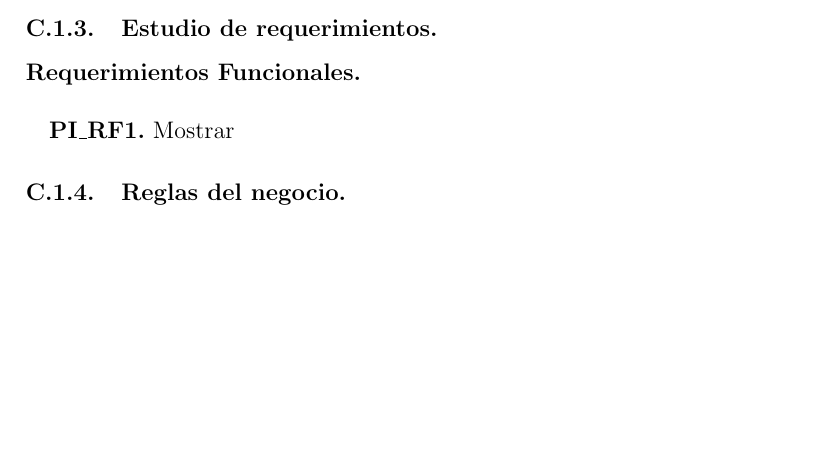
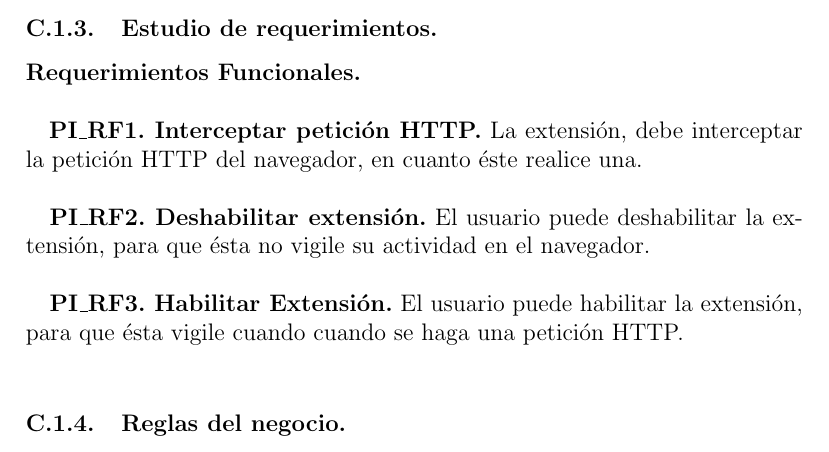
Before and after one commit to bryanblancas/TrabajoTerminal, a LaTeX document (TT2019-B003.tex): part of page 7 of 8, cut so that both start at the same text, the shorter picture padded with empty space. Compiled offline with pdfLaTeX.

Commit message:
Req. Funcionales PI

```diff
--- a/TT2019-B003.tex
+++ b/TT2019-B003.tex
@@ -113,7 +113,14 @@
 			\subsubsection{Herramientas a usar.}
 			\subsubsection{Estudio de requerimientos.}
 				\paragraph{Requerimientos Funcionales.\\ \\}
-				\textbf{PI\_RF1.} Mostrar
+
+				{\setlength{\parindent}{12pt}
+				\textbf{PI\_RF1. Interceptar petición HTTP.} La extensión, debe interceptar la petición HTTP del navegador, en cuanto éste realice una.\\
+
+				\textbf{PI\_RF2. Deshabilitar extensión.} El usuario puede deshabilitar la extensión, para que ésta no vigile su actividad en el navegador.\\
+
+				\textbf{PI\_RF3. Habilitar Extensión.} El usuario puede habilitar la extensión, para que ésta vigile cuando cuando se haga una petición HTTP.\\
+				}
 			\subsubsection{Reglas del negocio.}
 	\newpage
 	\section{\textcolor{azulescom}{Desarrollo.}}
```
Also changed, not shown: TT2019-B003.pdf, 2 other files.
